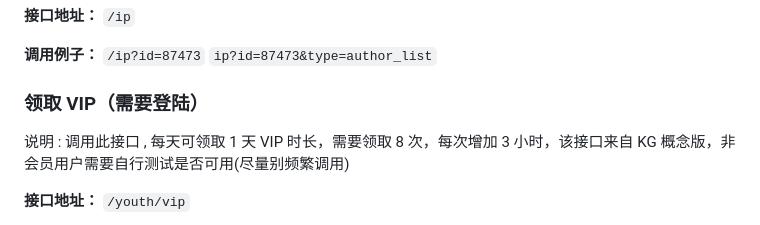
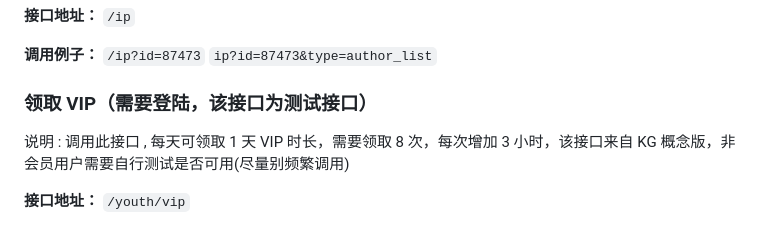
Before and after one commit to MakcRe/KuGouMusicApi, a Markdown page: docs/README.md, the part around the change. Rendered like a GitHub page.

Commit message:
更新接口文档

```diff
--- a/docs/README.md
+++ b/docs/README.md
@@ -766,7 +766,7 @@ vip 专属推荐
 
 **调用例子：** `/ip?id=87473` `ip?id=87473&type=author_list`
 
-### 领取 VIP（需要登陆）
+### 领取 VIP（需要登陆，该接口为测试接口）
 
 说明 : 调用此接口 , 每天可领取 1 天 VIP 时长，需要领取 8 次，每次增加 3 小时，该接口来自 KG 概念版，非会员用户需要自行测试是否可用(尽量别频繁调用)
 
```
